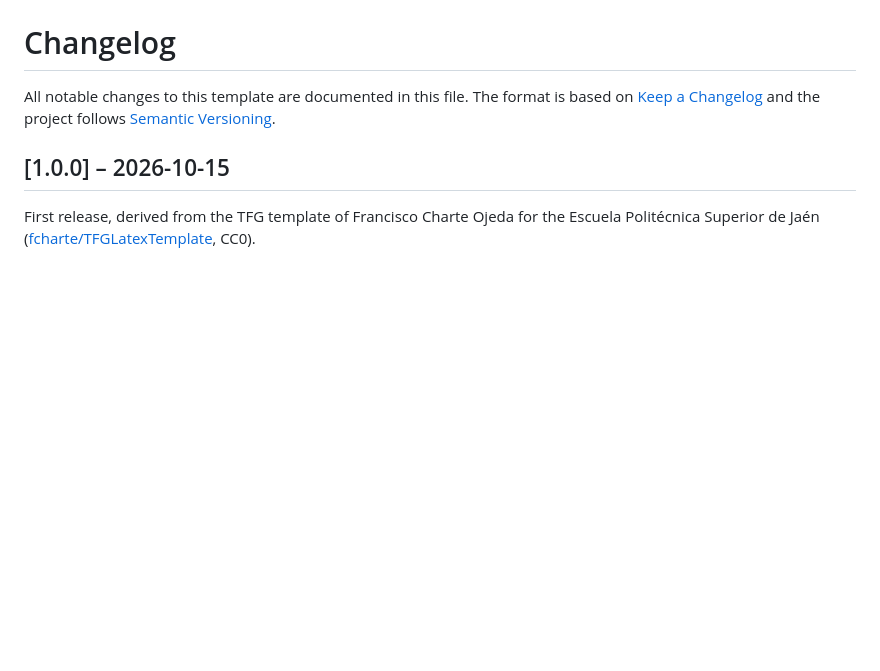
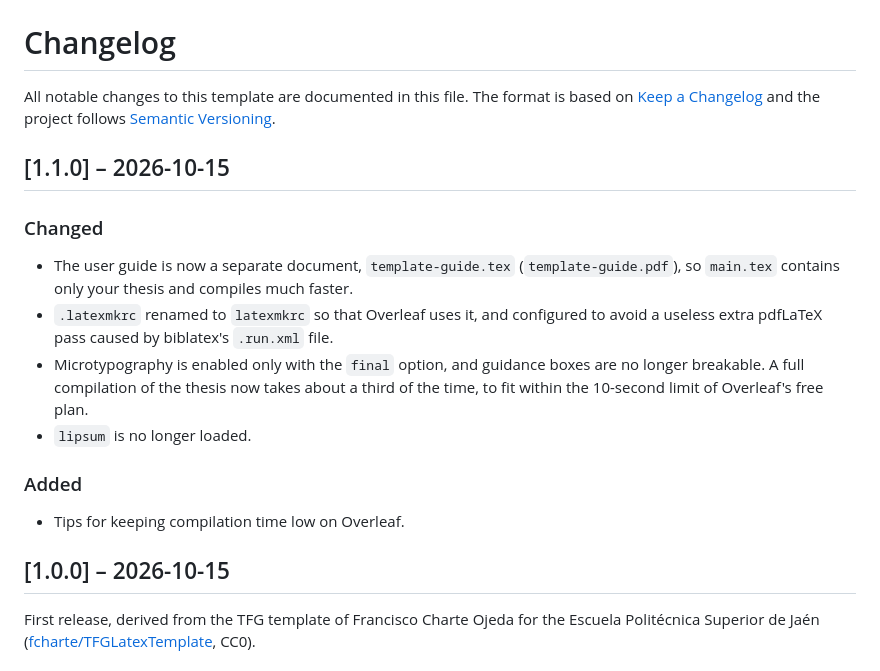
Before and after one commit to thisisjosepablo/TFMLatexTemplate, a Markdown page: CHANGELOG.md, the part around the change. GitHub-like rendering; blank space fills up the shorter version.

```diff
--- a/CHANGELOG.md
+++ b/CHANGELOG.md
@@ -3,6 +3,21 @@
 All notable changes to this template are documented in this file. The format is
 based on [Keep a Changelog](https://keepachangelog.com/en/1.1.0/) and the project
 follows [Semantic Versioning](https://semver.org/).
+
+## [1.1.0] – 2026-10-15
+
+### Changed
+- The user guide is now a separate document, `template-guide.tex` (`template-guide.pdf`),
+  so `main.tex` contains only your thesis and compiles much faster.
+- `.latexmkrc` renamed to `latexmkrc` so that Overleaf uses it, and configured to avoid a
+  useless extra pdfLaTeX pass caused by biblatex's `.run.xml` file.
+- Microtypography is enabled only with the `final` option, and guidance boxes are no longer
+  breakable. A full compilation of the thesis now takes about a third of the time, to fit
+  within the 10-second limit of Overleaf's free plan.
+- `lipsum` is no longer loaded.
+
+### Added
+- Tips for keeping compilation time low on Overleaf.
 
 ## [1.0.0] – 2026-10-15
 
```
Also changed, not shown: README.md (+17 -10 lines), docs/preview.png, 13 other files.
